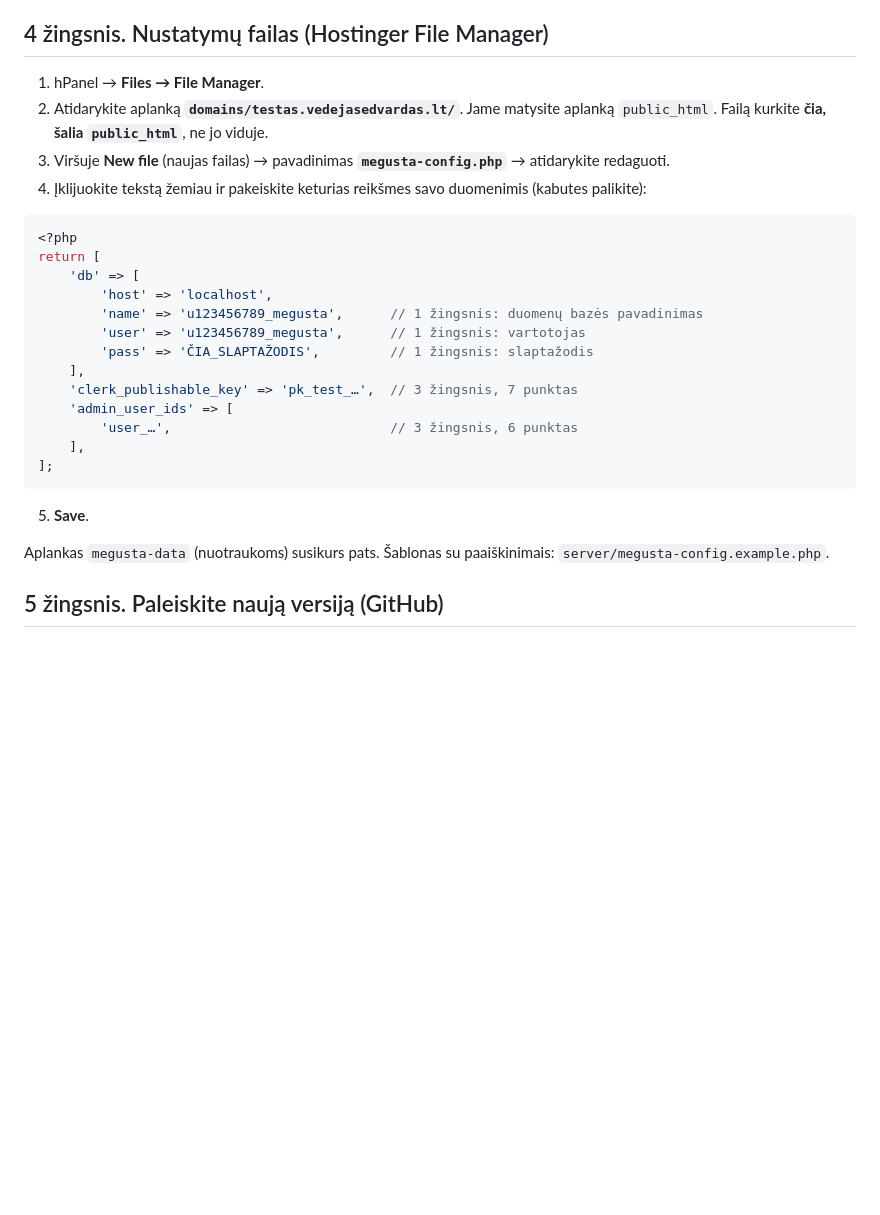
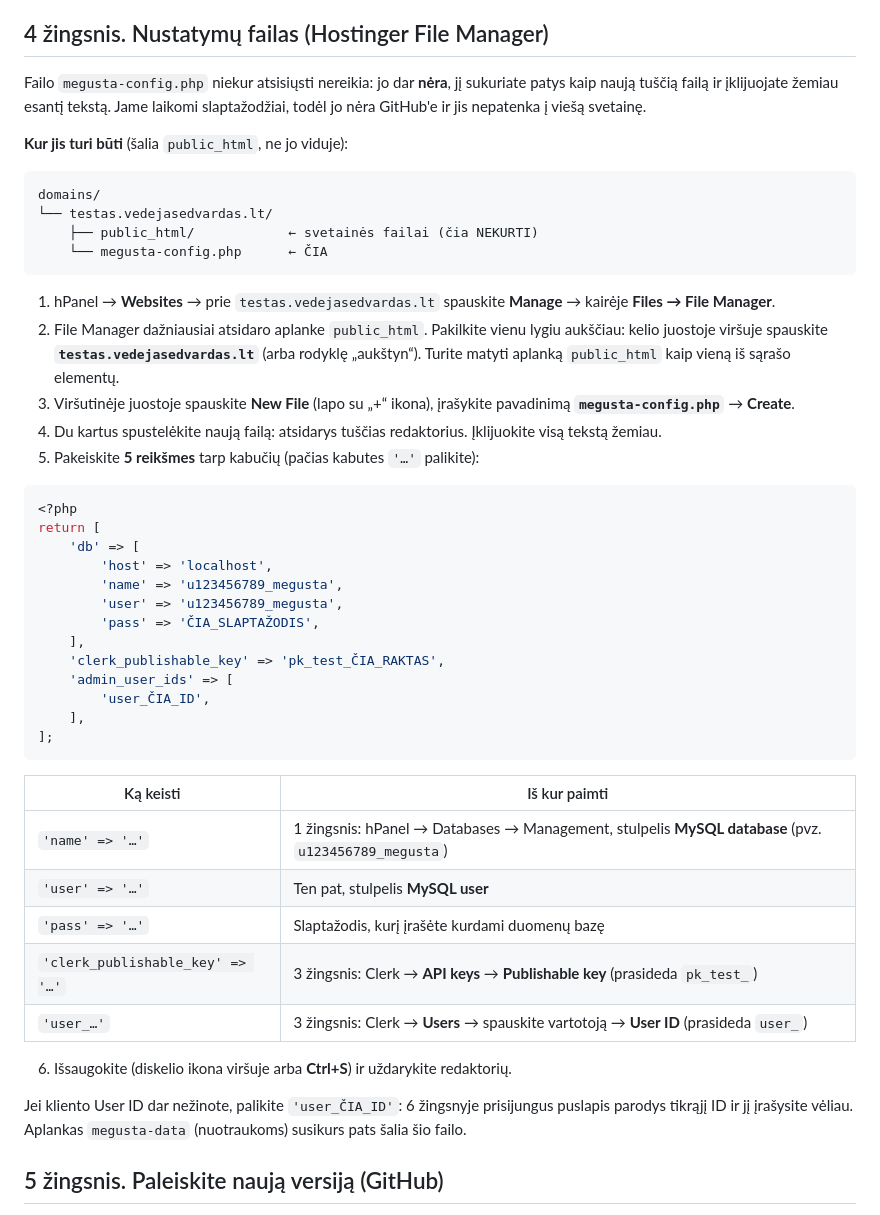
Before and after one commit to teisingumas/web, a Markdown page: docs/CMS.md, the part around the change. Drawn GitHub-style; blank space fills up the shorter version.

Commit message:
CMS guide: clearer config file step (where it goes, the five values and where each comes from)
Co-Authored-By: Claude Opus 5.5 <noreply@anthropic.com>
Claude-Session: https://claude.ai/code/session_01R3VTL2JUNtNiTFwq6aWuCc

````diff
--- a/docs/CMS.md
+++ b/docs/CMS.md
@@ -72,31 +72,54 @@ Lentelių kurti nereikia: sistema jas sukurs pati, kai pirmą kartą prisijungsi
 
 ## 4 žingsnis. Nustatymų failas (Hostinger File Manager)
 
-1. hPanel → **Files → File Manager**.
-2. Atidarykite aplanką **`domains/testas.vedejasedvardas.lt/`**. Jame matysite aplanką `public_html`.
-   Failą kurkite **čia, šalia `public_html`**, ne jo viduje.
-3. Viršuje **New file** (naujas failas) → pavadinimas **`megusta-config.php`** → atidarykite redaguoti.
-4. Įklijuokite tekstą žemiau ir pakeiskite keturias reikšmes savo duomenimis (kabutes palikite):
+Failo `megusta-config.php` niekur atsisiųsti nereikia: jo dar **nėra**, jį sukuriate patys kaip naują tuščią failą
+ir įklijuojate žemiau esantį tekstą. Jame laikomi slaptažodžiai, todėl jo nėra GitHub'e ir jis nepatenka į viešą svetainę.
+
+**Kur jis turi būti** (šalia `public_html`, ne jo viduje):
+
+```
+domains/
+└── testas.vedejasedvardas.lt/
+    ├── public_html/            ← svetainės failai (čia NEKURTI)
+    └── megusta-config.php      ← ČIA
+```
+
+1. hPanel → **Websites** → prie `testas.vedejasedvardas.lt` spauskite **Manage** → kairėje **Files → File Manager**.
+2. File Manager dažniausiai atsidaro aplanke `public_html`. Pakilkite vienu lygiu aukščiau:
+   kelio juostoje viršuje spauskite **`testas.vedejasedvardas.lt`** (arba rodyklę „aukštyn“).
+   Turite matyti aplanką `public_html` kaip vieną iš sąrašo elementų.
+3. Viršutinėje juostoje spauskite **New File** (lapo su „+“ ikona), įrašykite pavadinimą **`megusta-config.php`** → **Create**.
+4. Du kartus spustelėkite naują failą: atsidarys tuščias redaktorius. Įklijuokite visą tekstą žemiau.
+5. Pakeiskite **5 reikšmes** tarp kabučių (pačias kabutes `'…'` palikite):
 
 ```php
 <?php
 return [
     'db' => [
         'host' => 'localhost',
-        'name' => 'u123456789_megusta',      // 1 žingsnis: duomenų bazės pavadinimas
-        'user' => 'u123456789_megusta',      // 1 žingsnis: vartotojas
-        'pass' => 'ČIA_SLAPTAŽODIS',         // 1 žingsnis: slaptažodis
+        'name' => 'u123456789_megusta',
+        'user' => 'u123456789_megusta',
+        'pass' => 'ČIA_SLAPTAŽODIS',
     ],
-    'clerk_publishable_key' => 'pk_test_…',  // 3 žingsnis, 7 punktas
+    'clerk_publishable_key' => 'pk_test_ČIA_RAKTAS',
     'admin_user_ids' => [
-        'user_…',                            // 3 žingsnis, 6 punktas
+        'user_ČIA_ID',
     ],
 ];
 ```
 
-5. **Save**.
+| Ką keisti | Iš kur paimti |
+|-----------|---------------|
+| `'name' => '…'` | 1 žingsnis: hPanel → Databases → Management, stulpelis **MySQL database** (pvz. `u123456789_megusta`) |
+| `'user' => '…'` | Ten pat, stulpelis **MySQL user** |
+| `'pass' => '…'` | Slaptažodis, kurį įrašėte kurdami duomenų bazę |
+| `'clerk_publishable_key' => '…'` | 3 žingsnis: Clerk → **API keys** → **Publishable key** (prasideda `pk_test_`) |
+| `'user_…'` | 3 žingsnis: Clerk → **Users** → spauskite vartotoją → **User ID** (prasideda `user_`) |
 
-Aplankas `megusta-data` (nuotraukoms) susikurs pats. Šablonas su paaiškinimais: `server/megusta-config.example.php`.
+6. Išsaugokite (diskelio ikona viršuje arba **Ctrl+S**) ir uždarykite redaktorių.
+
+Jei kliento User ID dar nežinote, palikite `'user_ČIA_ID'`: 6 žingsnyje prisijungus puslapis parodys tikrąjį ID ir jį įrašysite vėliau.
+Aplankas `megusta-data` (nuotraukoms) susikurs pats šalia šio failo.
 
 ## 5 žingsnis. Paleiskite naują versiją (GitHub)
 
````
